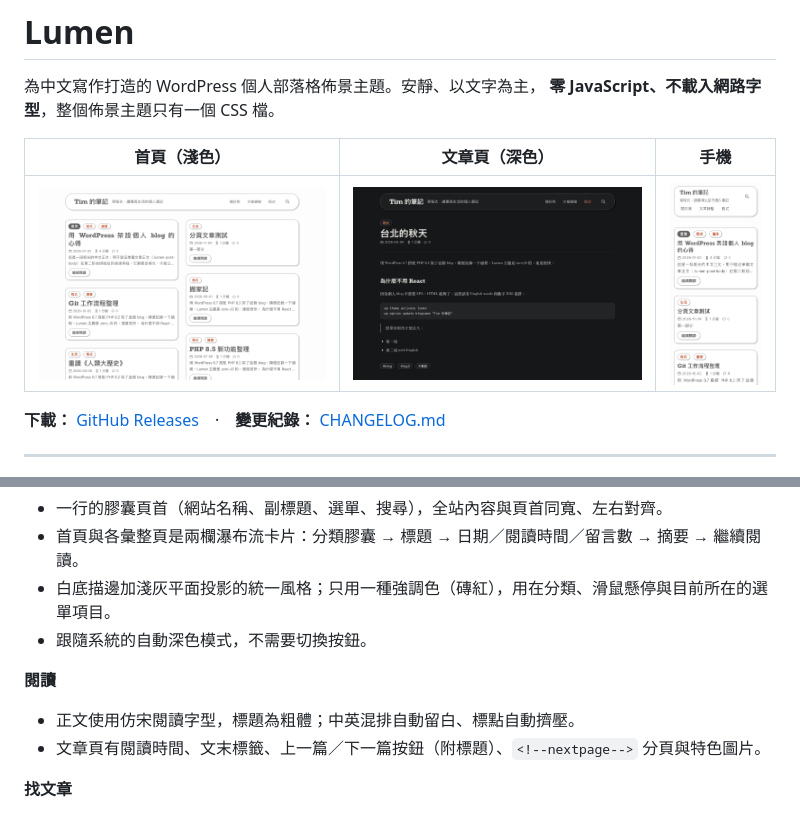
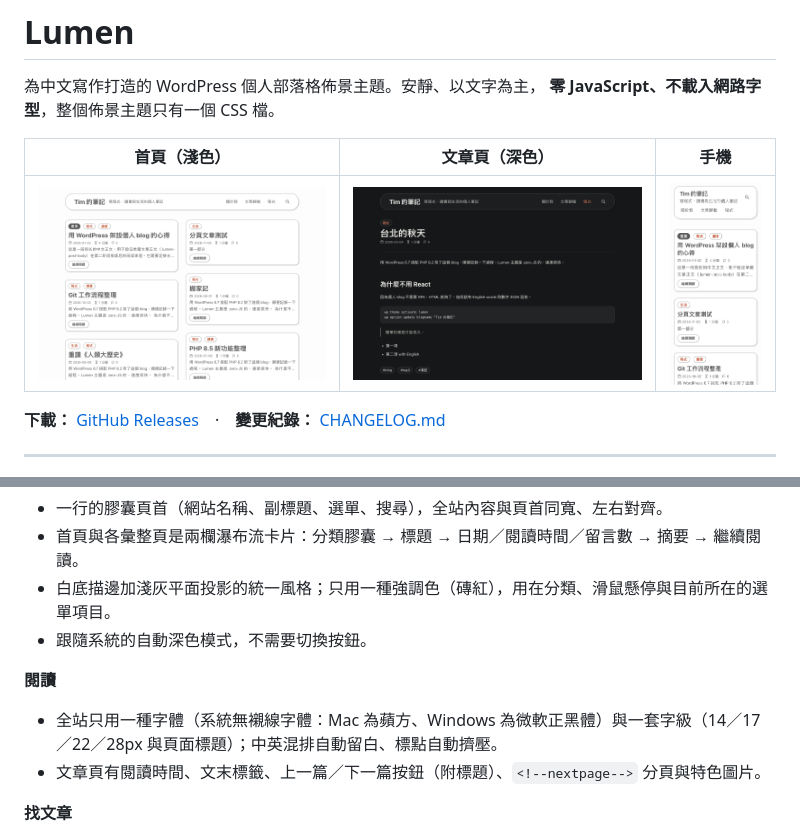
Before and after one commit to wwintj/lumen, a Markdown page: README.md, 2 parts joined by grey strips. GitHub-like rendering; pictures changed too: docs/home-light.png, docs/home-mobile.png, docs/post-dark.png.

```diff
--- a/README.md
+++ b/README.md
@@ -20,7 +20,7 @@
 - 跟隨系統的自動深色模式，不需要切換按鈕。
 
 **閱讀**
-- 正文使用仿宋閱讀字型，標題為粗體；中英混排自動留白、標點自動擠壓。
+- 全站只用一種字體（系統無襯線字體：Mac 為蘋方、Windows 為微軟正黑體）與一套字級（14／17／22／28px 與頁面標題）；中英混排自動留白、標點自動擠壓。
 - 文章頁有閱讀時間、文末標籤、上一篇／下一篇按鈕（附標題）、`<!--nextpage-->` 分頁與特色圖片。
 
 **找文章**
```
Also changed, not shown: CHANGELOG.md (+10 -0 lines), lumen/screenshot.png, 7 other files.
